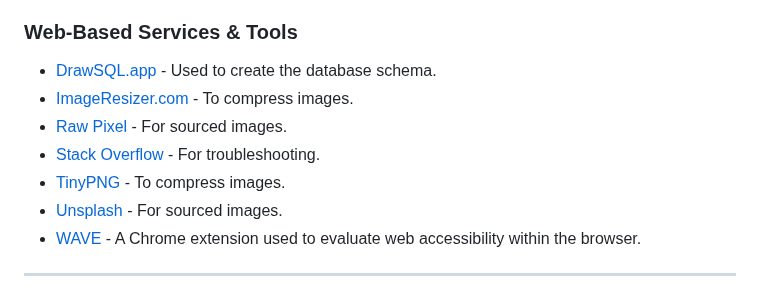
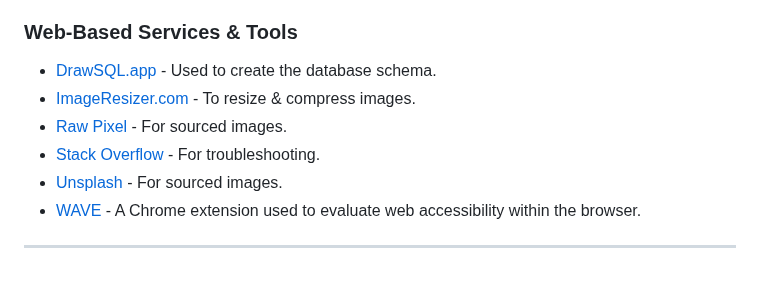
Before and after one commit to KateMcGuane/spill_the_beans, a Markdown page: README.md, the part around the change. GitHub-like rendering.

Commit message:
Reference technologies

```diff
--- a/README.md
+++ b/README.md
@@ -212,10 +212,9 @@ Please see my [Github Projects](https://github.com/users/KateMcGuane/projects/3/
  ### Web-Based Services & Tools
 
   - [DrawSQL.app](https://drawsql.app/) - Used to create the database schema.
-  - [ImageResizer.com](https://imageresizer.com/) - To compress images.
+  - [ImageResizer.com](https://imageresizer.com/) - To resize & compress images.
   - [Raw Pixel](https://www.rawpixel.com/) - For sourced images.
   - [Stack Overflow](https://stackoverflow.com/) - For troubleshooting.
-  - [TinyPNG](https://tinypng.com/) - To compress images.
   - [Unsplash](https://unsplash.com/) - For sourced images.
   - [WAVE](https://chromewebstore.google.com/detail/wave-evaluation-tool/jbbplnpkjmmeebjpijfedlgcdilocofh) - A Chrome extension used to evaluate web accessibility within the browser.
 
```
